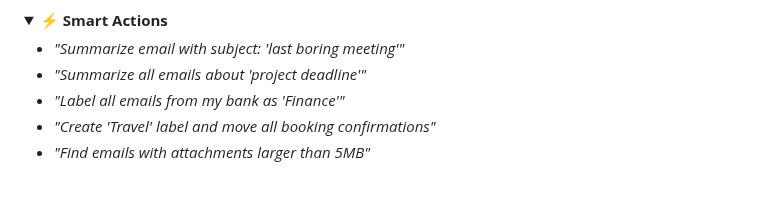
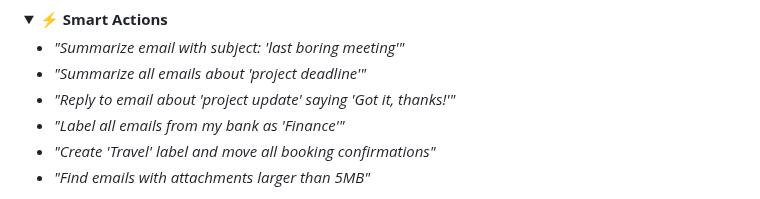
Before and after one commit to muammar-yacoob/GMail-Manager-MCP, a Markdown page: README.md, the part around one of its changes. Drawn GitHub-style; folded sections open.

```diff
--- a/README.md
+++ b/README.md
@@ -173,6 +172,7 @@ Add to your Claude Desktop config file:
 
 - *"Summarize email with subject: 'last boring meeting'"*
 - *"Summarize all emails about 'project deadline'"*
+- *"Reply to email about 'project update' saying 'Got it, thanks!'"*
 - *"Label all emails from my bank as 'Finance'"*
 - *"Create 'Travel' label and move all booking confirmations"*
 - *"Find emails with attachments larger than 5MB"*
```
Also changed, not shown: other parts of README.md (+21 -22 lines).
